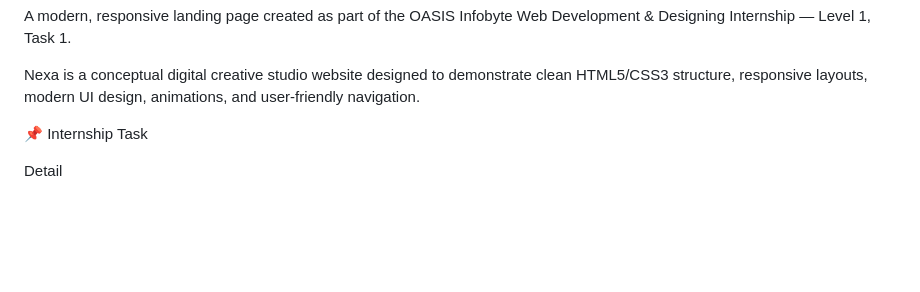
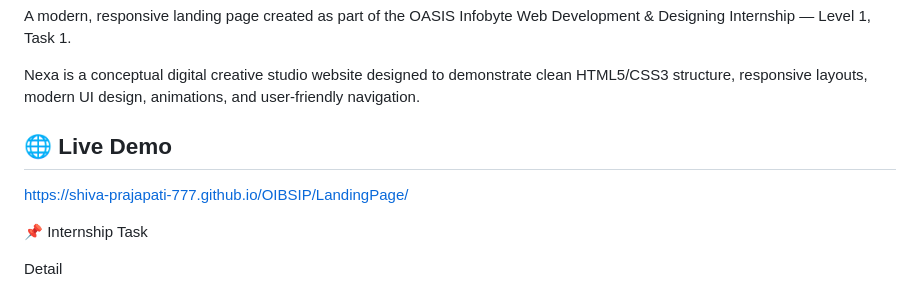
Before and after one commit to shiva-prajapati-777/OIBSIP, a Markdown page: WebDev-L1-LandingPage/README.md, the part around the change. GitHub-like rendering; blank space fills up the shorter version.

Commit message:
Add live demo link to README
Added a live demo link to the README.

```diff
--- a/WebDev-L1-LandingPage/README.md
+++ b/WebDev-L1-LandingPage/README.md
@@ -3,6 +3,10 @@
 A modern, responsive landing page created as part of the OASIS Infobyte Web Development & Designing Internship — Level 1, Task 1.
 
 Nexa is a conceptual digital creative studio website designed to demonstrate clean HTML5/CSS3 structure, responsive layouts, modern UI design, animations, and user-friendly navigation.
+
+## 🌐 Live Demo
+
+https://shiva-prajapati-777.github.io/OIBSIP/LandingPage/
 
 📌 Internship Task
 
```
